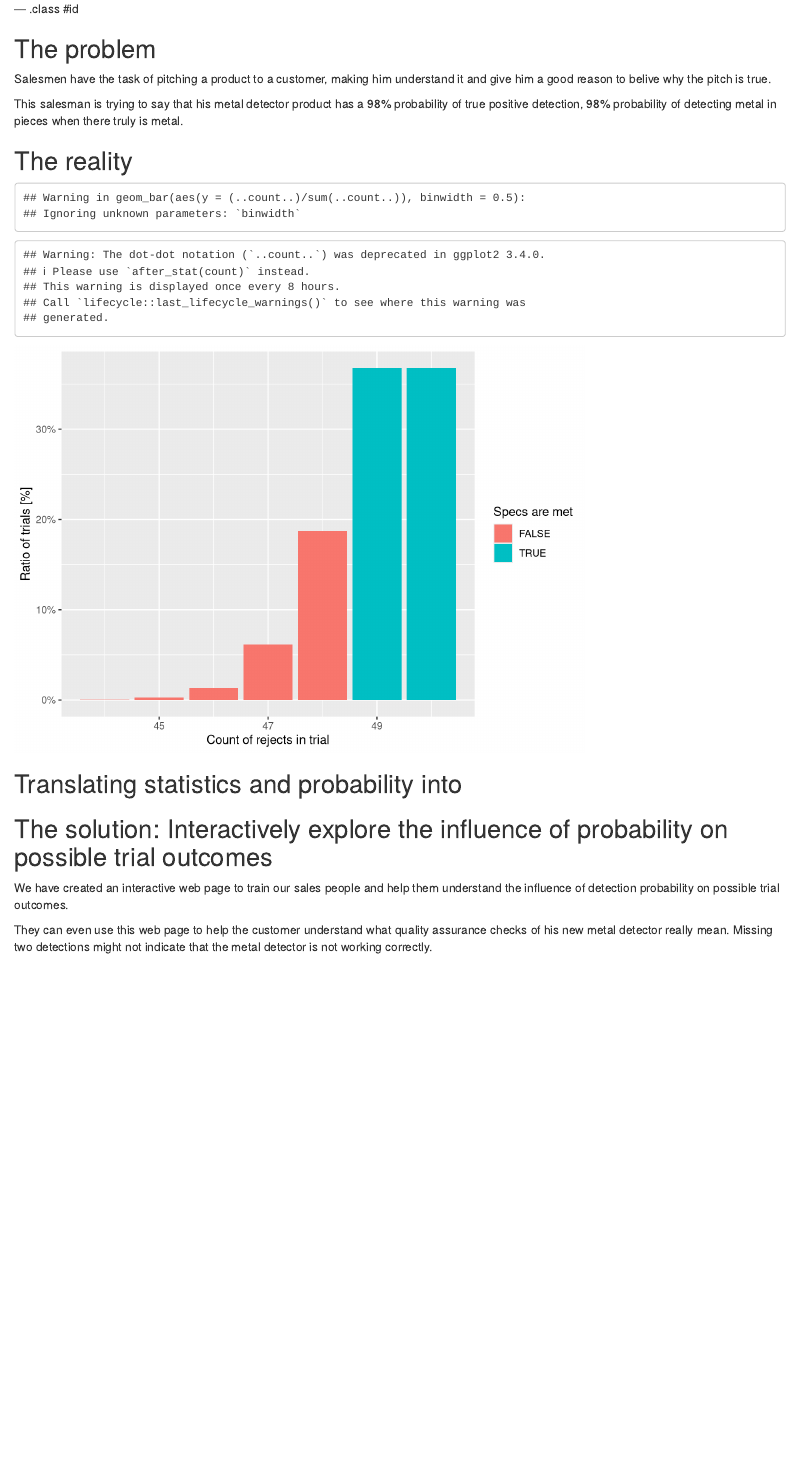
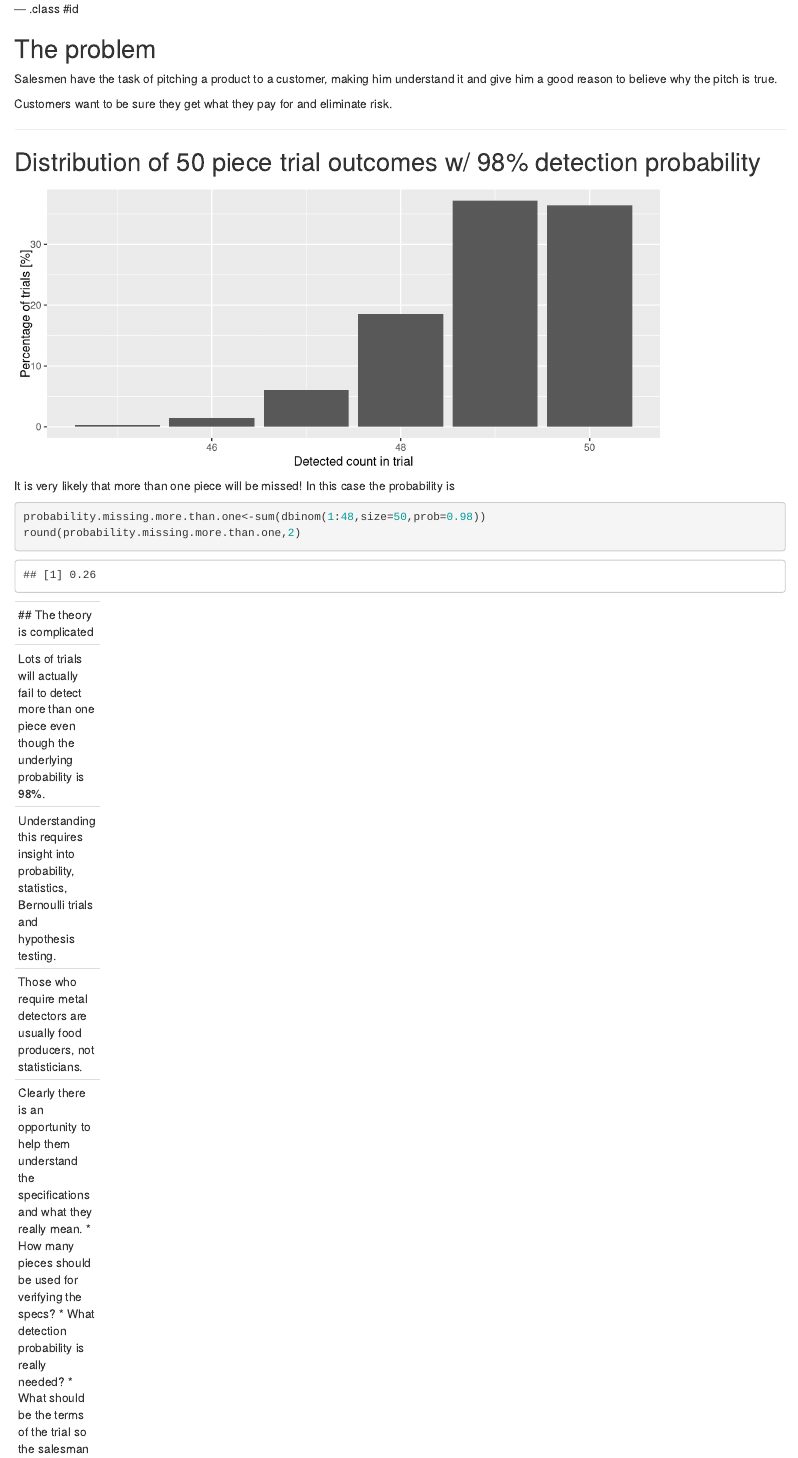
Before and after one commit to hrafnkelle/DataScienceDataProducts030, an R Markdown document (pitch/index.Rmd): the page in a window 1100 px wide, from 250 px down before the commit and from 290 px down after it, so that both start at the same text. Rendered offline with R 4.5, knitr and Pandoc, with nearby package versions; code that draws random numbers runs with fixed seeds of ours.

````diff
--- a/pitch/index.Rmd
+++ b/pitch/index.Rmd
@@ -1,5 +1,5 @@
 ---
-title       : Demistifying Metal Detector specifications
+title       : Understanding Metal Detector specifications
 subtitle    :
 author      : Hrafnkell Eiriksson
 job         :
@@ -20,22 +25,40 @@
 
 ## The problem
 
-Salesmen have the task of pitching a product to a customer, making him understand it and give him a good reason to belive why the pitch is true.
+Salesmen have the task of pitching a product to a customer, making him understand it and give him a good reason to believe why the pitch is true.
 
-This salesman is trying to say that his metal detector product has a 98% probability of true positive detection, 98% probability of detecting metal in pieces when there truly is metal.
+Customers want to be sure they get what they pay for and eliminate risk.
 
-## The reality
+---
 
-```{r, echo=FALSE}
+## Distribution of 50 piece trial outcomes w/ 98% detection probability
+
+```{r, echo=FALSE,fig.width=8, fig.height=3.5}
 library(ggplot2)
 library(scales)
-trials<-rbinom(10000,50, 0.98)
-ggplot(data=data.frame(trials=trials,meet_specs=(trials>=49)),aes(x=trials,fill=meet_specs))+
-  geom_bar(aes(y = (..count..)/sum(..count..)), binwidth = 0.5)+ylab("Ratio of trials [%]") +
-  xlab("Count of rejects in trial") +
-  scale_fill_discrete("Specs are met")+scale_y_continuous(labels=percent)
+    size<-50
+    p<-dbinom(1:size,size,0.98)
+    cp<-cumsum(p)
+    cpi<-which(cp>0.001)
+    ggplot(data=data.frame(x=cpi,y=100*p[cpi]),aes(x=x,y=y))+geom_bar(stat="identity")+ylab("Percentage of trials [%]") + xlab("Detected count in trial")
 ```
 
-## Translating statistics and probability into
+It is very likely that more than one piece will be missed! In this case the probability is
+```{r}
+probability.missing.more.than.one<-sum(dbinom(1:48,size=50,prob=0.98))
+round(probability.missing.more.than.one,2)
+```
 
-## The solution: Interactively explore the influence of probability on possible trial outcomes
+---
+## The theory is complicated
+
+Lots of trials will actually fail to detect more than one piece even though the underlying probability is 98%.
+
+Understanding this requires insight into probability, statistics, Bernoulli trials and hypothesis testing.
+
+Those who require metal detectors are usually food producers, not statisticians.
+
+Clearly there is an opportunity to help them understand the specifications and what they really mean.
+* How many pieces should be used for verifying the specs?
+* What detection probability is really needed?
+* What should be the terms of the trial so the salesman has a good chance of getting a sale?
````
Also changed, not shown: README.md (added), pitch/index.Rmd (10 more changed lines).
